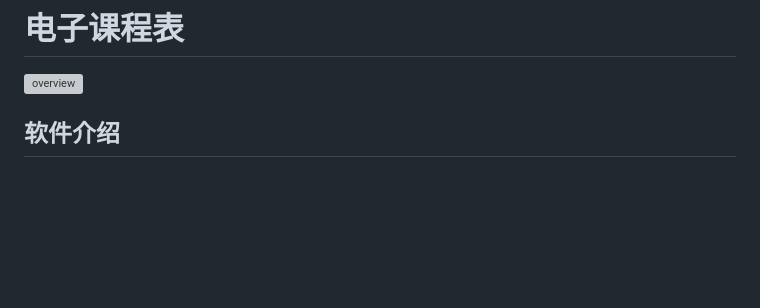
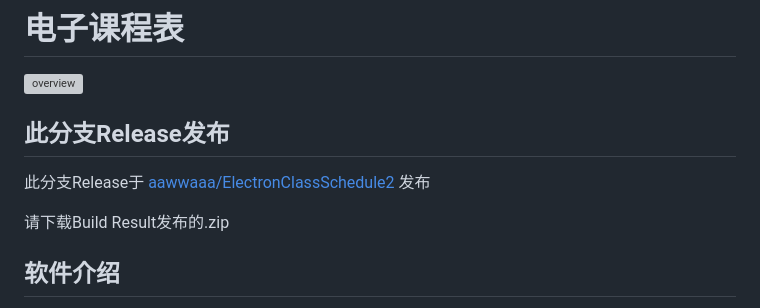
Before and after one commit to EnderWolf006/ElectronClassSchedule, a Markdown page: README.md, the part around the change. Drawn GitHub-style; blank space fills up the shorter version; grey boxes are pictures that could not be loaded.

```diff
--- a/README.md
+++ b/README.md
@@ -1,6 +1,14 @@
 # 电子课程表
 
 ![overview](image/README/overview.png)
+
+## 此分支Release发布
+
+此分支Release于
+[aawwaaa/ElectronClassSchedule2](https://github.com/aawwaaa/ElectronClassSchedule2/releases/)
+发布
+
+请下载Build Result发布的.zip
 
 ## 软件介绍
 
```
